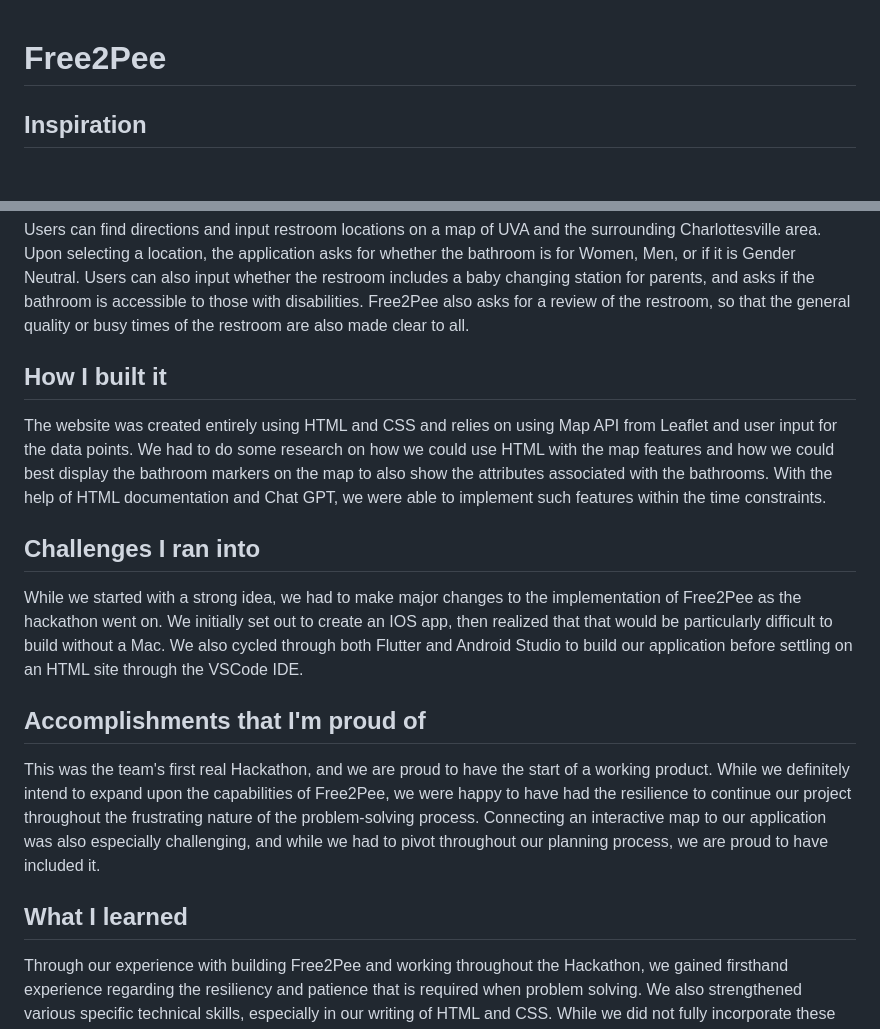
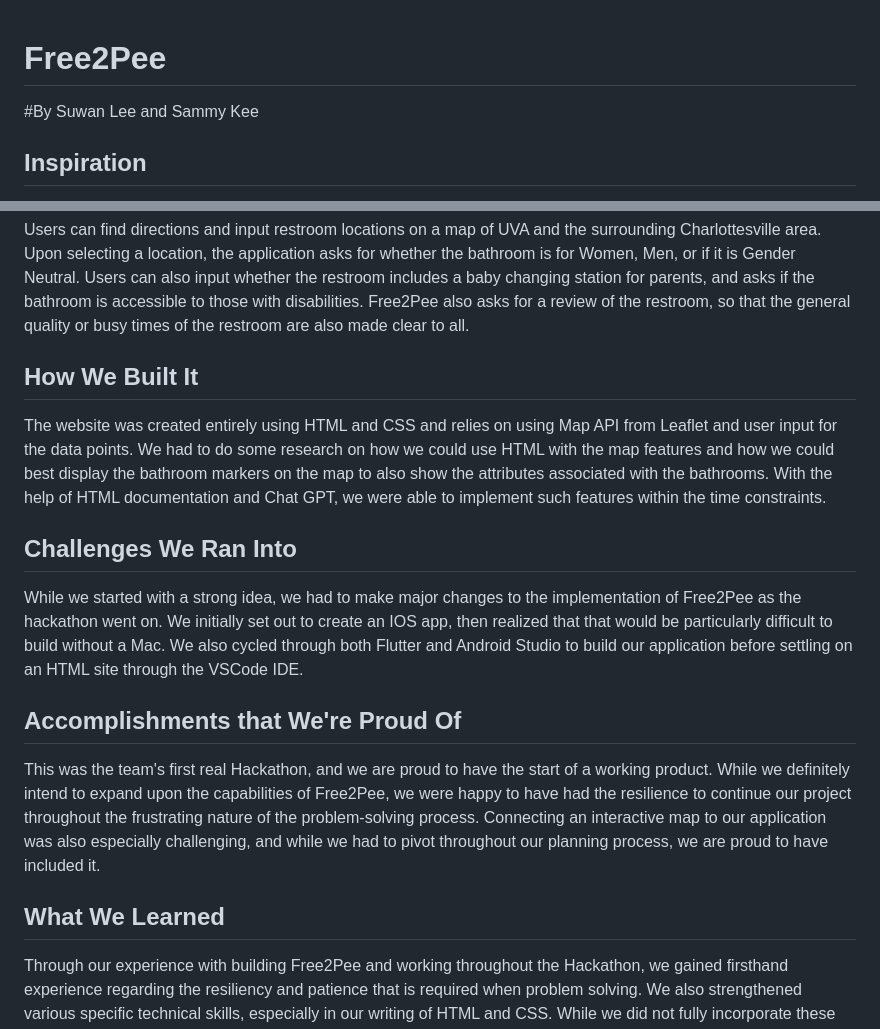
Before and after one commit to suwanl0620/Free2Pee, a Markdown page: README.md, 2 parts joined by grey strips. Drawn GitHub-style; blank space fills up the shorter version.

```diff
--- a/README.md
+++ b/README.md
@@ -1,20 +1,21 @@
 # Free2Pee
+#By Suwan Lee and Sammy Kee
 ## Inspiration
 Free2Pee was born from a desire to promote and enable inclusivity and convenience at UVA to empower all individuals, including women, nonbinary people, parents, and those in need of accessible restrooms. Inspired by the prevalence and success of Google Maps, which allows users to navigate academic buildings and beyond, we aimed to create a tool that focuses on the unique needs of various users. By providing information about safe, well-maintained restrooms, inclusive facilities, and promoting hygiene and security, we aim to help everyone confidently explore public spaces, ensuring they have access to clean and safe restroom facilities. We believe that informed choices and inclusivity are key to fostering empowerment for all, while making everyday life more convenient.
 
 ## What it does
 Users can find directions and input restroom locations on a map of UVA and the surrounding Charlottesville area. Upon selecting a location, the application asks for whether the bathroom is for Women, Men, or if it is Gender Neutral. Users can also input whether the restroom includes a baby changing station for parents, and asks if the bathroom is accessible to those with disabilities. Free2Pee also asks for a review of the restroom, so that the general quality or busy times of the restroom are also made clear to all.
 
-## How I built it
+## How We Built It
 The website was created entirely using HTML and CSS and relies on using Map API from Leaflet and user input for the data points. We had to do some research on how we could use HTML with the map features and how we could best display the bathroom markers on the map to also show the attributes associated with the bathrooms. With the help of HTML documentation and Chat GPT, we were able to implement such features within the time constraints.
 
-## Challenges I ran into
+## Challenges We Ran Into
 While we started with a strong idea, we had to make major changes to the implementation of Free2Pee as the hackathon went on. We initially set out to create an IOS app, then realized that that would be particularly difficult to build without a Mac. We also cycled through both Flutter and Android Studio to build our application before settling on an HTML site through the VSCode IDE.
 
-## Accomplishments that I'm proud of
+## Accomplishments that We're Proud Of
 This was the team's first real Hackathon, and we are proud to have the start of a working product. While we definitely intend to expand upon the capabilities of Free2Pee, we were happy to have had the resilience to continue our project throughout the frustrating nature of the problem-solving process. Connecting an interactive map to our application was also especially challenging, and while we had to pivot throughout our planning process, we are proud to have included it.
 
-## What I learned
+## What We Learned
 Through our experience with building Free2Pee and working throughout the Hackathon, we gained firsthand experience regarding the resiliency and patience that is required when problem solving. We also strengthened various specific technical skills, especially in our writing of HTML and CSS. While we did not fully incorporate these other technical aspects into our application, we also learned a lot about how to use and adapt to new programs like Flutter, Android Studio, and how to use API Keys through Google Cloud.
 
 ## What's next for Free2Pee
```
